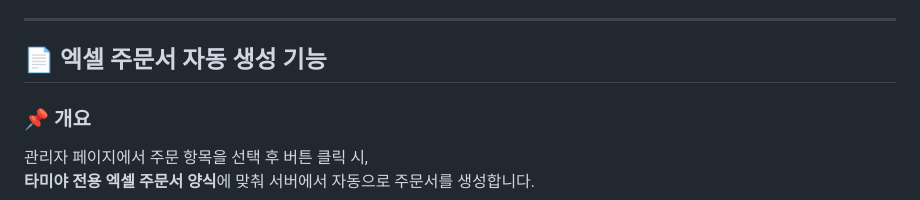
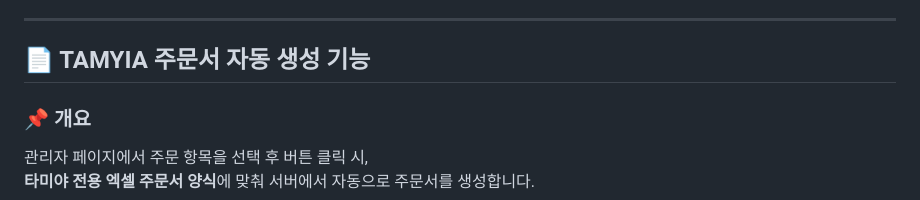
Before and after one commit to tamiyakorea/tamiya-order-form, a Markdown page: README.md, the part around the change. GitHub-like rendering.

```diff
--- a/README.md
+++ b/README.md
@@ -35,7 +35,7 @@
 
 ---
 
-## 📄 엑셀 주문서 자동 생성 기능
+## 📄 TAMYIA 주문서 자동 생성 기능
 
 ### 📌 개요
 
```
